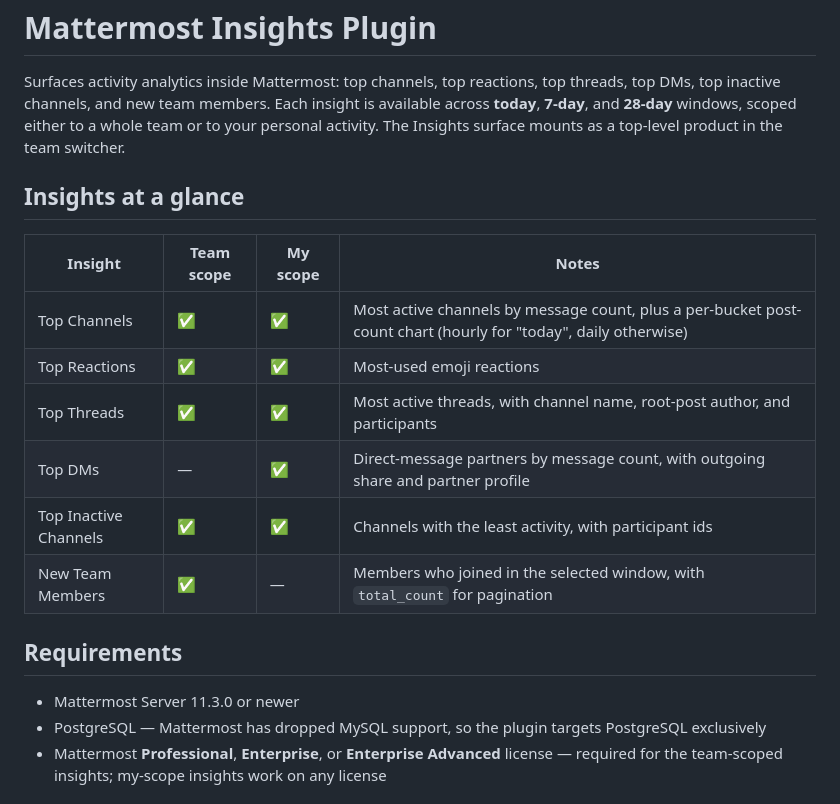
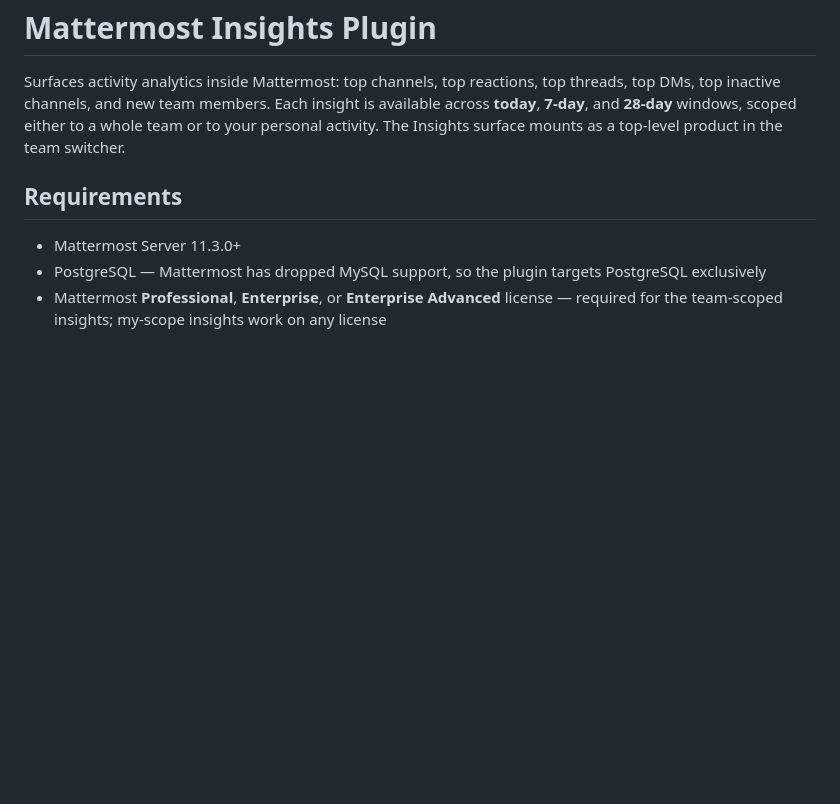
Before and after one commit to MattermostFederal/mattermost-plugin-insights, a Markdown page: README.md, the part around the change. Drawn GitHub-style; blank space fills up the shorter version.

```diff
--- a/README.md
+++ b/README.md
@@ -2,20 +2,9 @@
 
 Surfaces activity analytics inside Mattermost: top channels, top reactions, top threads, top DMs, top inactive channels, and new team members. Each insight is available across **today**, **7-day**, and **28-day** windows, scoped either to a whole team or to your personal activity. The Insights surface mounts as a top-level product in the team switcher.
 
-## Insights at a glance
-
-| Insight | Team scope | My scope | Notes |
-| --- | --- | --- | --- |
-| Top Channels | ✅ | ✅ | Most active channels by message count, plus a per-bucket post-count chart (hourly for "today", daily otherwise) |
-| Top Reactions | ✅ | ✅ | Most-used emoji reactions |
-| Top Threads | ✅ | ✅ | Most active threads, with channel name, root-post author, and participants |
-| Top DMs | — | ✅ | Direct-message partners by message count, with outgoing share and partner profile |
-| Top Inactive Channels | ✅ | ✅ | Channels with the least activity, with participant ids |
-| New Team Members | ✅ | — | Members who joined in the selected window, with `total_count` for pagination |
-
 ## Requirements
 
-- Mattermost Server 11.3.0 or newer
+- Mattermost Server 11.3.0+
 - PostgreSQL — Mattermost has dropped MySQL support, so the plugin targets PostgreSQL exclusively
 - Mattermost **Professional**, **Enterprise**, or **Enterprise Advanced** license — required for the team-scoped insights; my-scope insights work on any license
 
```
